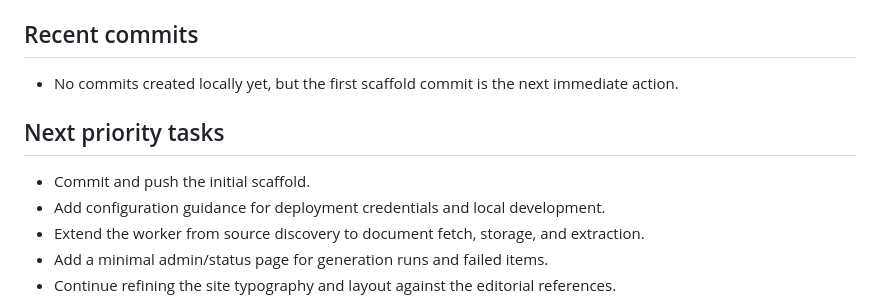
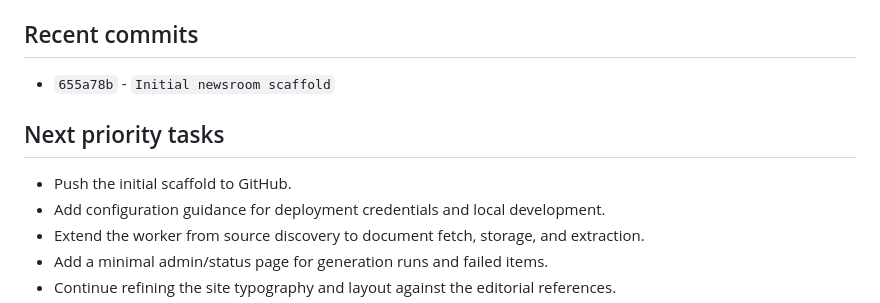
Before and after one commit to brianjcook/newsroom, a Markdown page: CODEX_CONTEXT.md, the part around the change. Rendered like a GitHub page.

Commit message:
Update project context after scaffold

```diff
--- a/CODEX_CONTEXT.md
+++ b/CODEX_CONTEXT.md
@@ -65,10 +65,10 @@ Build a local-news publishing system that ingests municipal and other local cont
 - Production database target named by user: MySQL database `bricoo10_newsroom` on host `localhost`.
 
 ## Recent commits
-- No commits created locally yet, but the first scaffold commit is the next immediate action.
+- `655a78b` - `Initial newsroom scaffold`
 
 ## Next priority tasks
-- Commit and push the initial scaffold.
+- Push the initial scaffold to GitHub.
 - Add configuration guidance for deployment credentials and local development.
 - Extend the worker from source discovery to document fetch, storage, and extraction.
 - Add a minimal admin/status page for generation runs and failed items.
```
